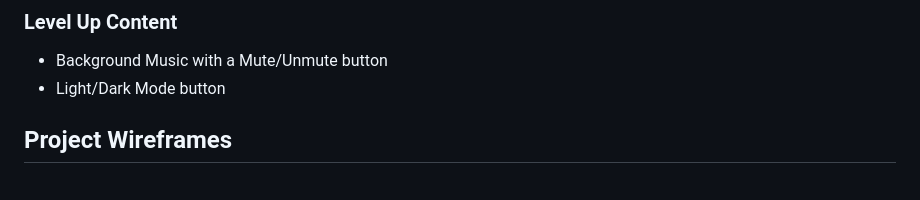
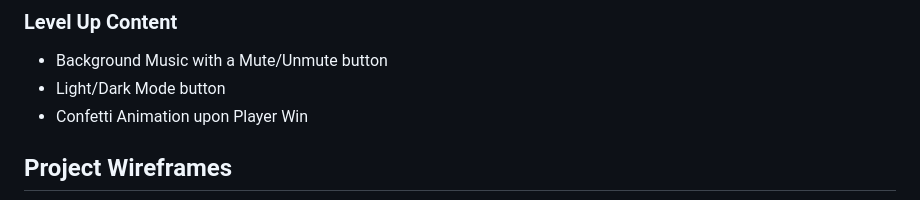
Before and after one commit to JonathanGoh95/wordle-project, a Markdown page: README.md, the part around the change. Rendered like a GitHub page.

Commit message:
Updated README.md on adding Confetti upon Player Win

```diff
--- a/README.md
+++ b/README.md
@@ -51,6 +51,7 @@ In addition to what has been stated above, the implementation of this Wordle pro
 
 - Background Music with a Mute/Unmute button
 - Light/Dark Mode button
+- Confetti Animation upon Player Win
 
 ## Project Wireframes
 
```
